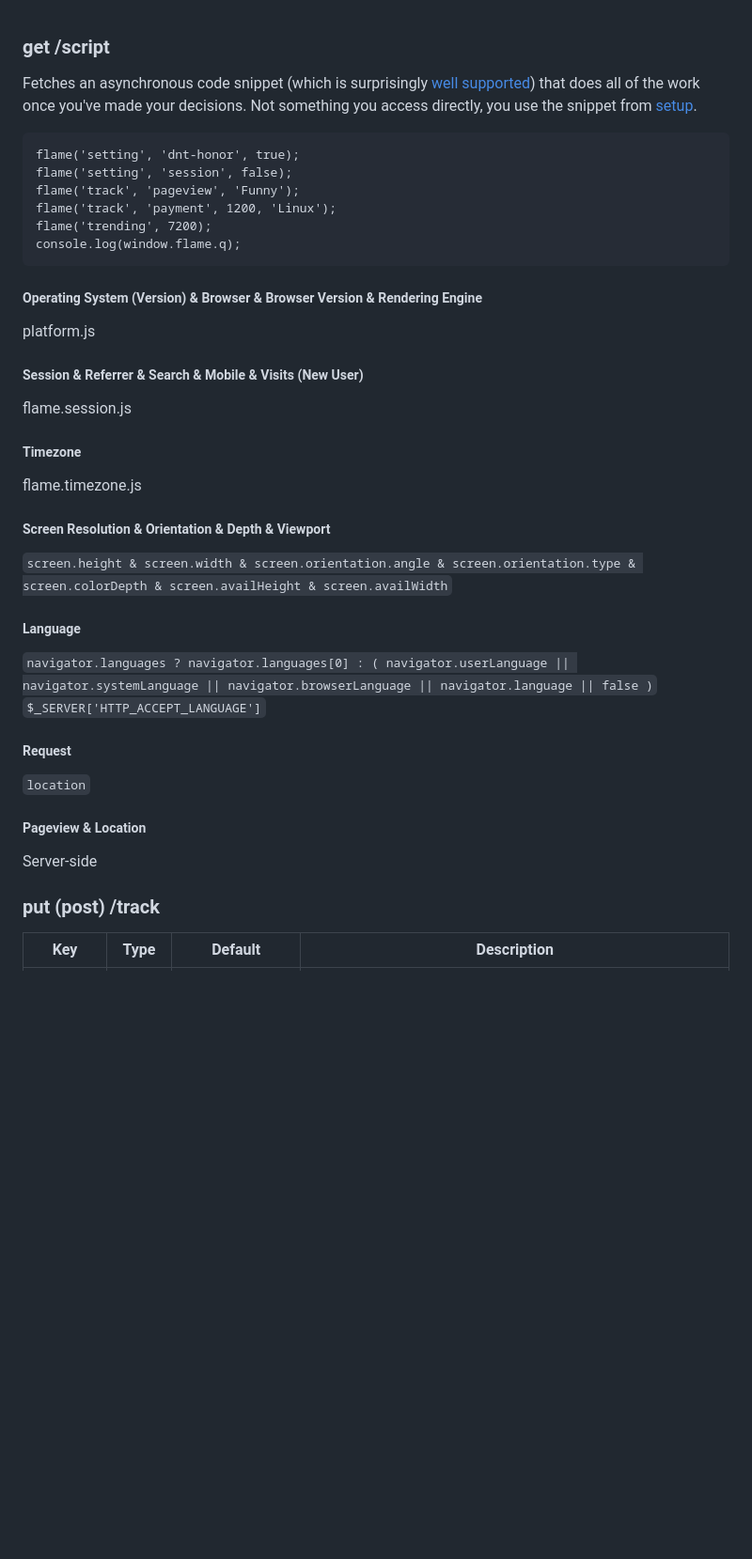
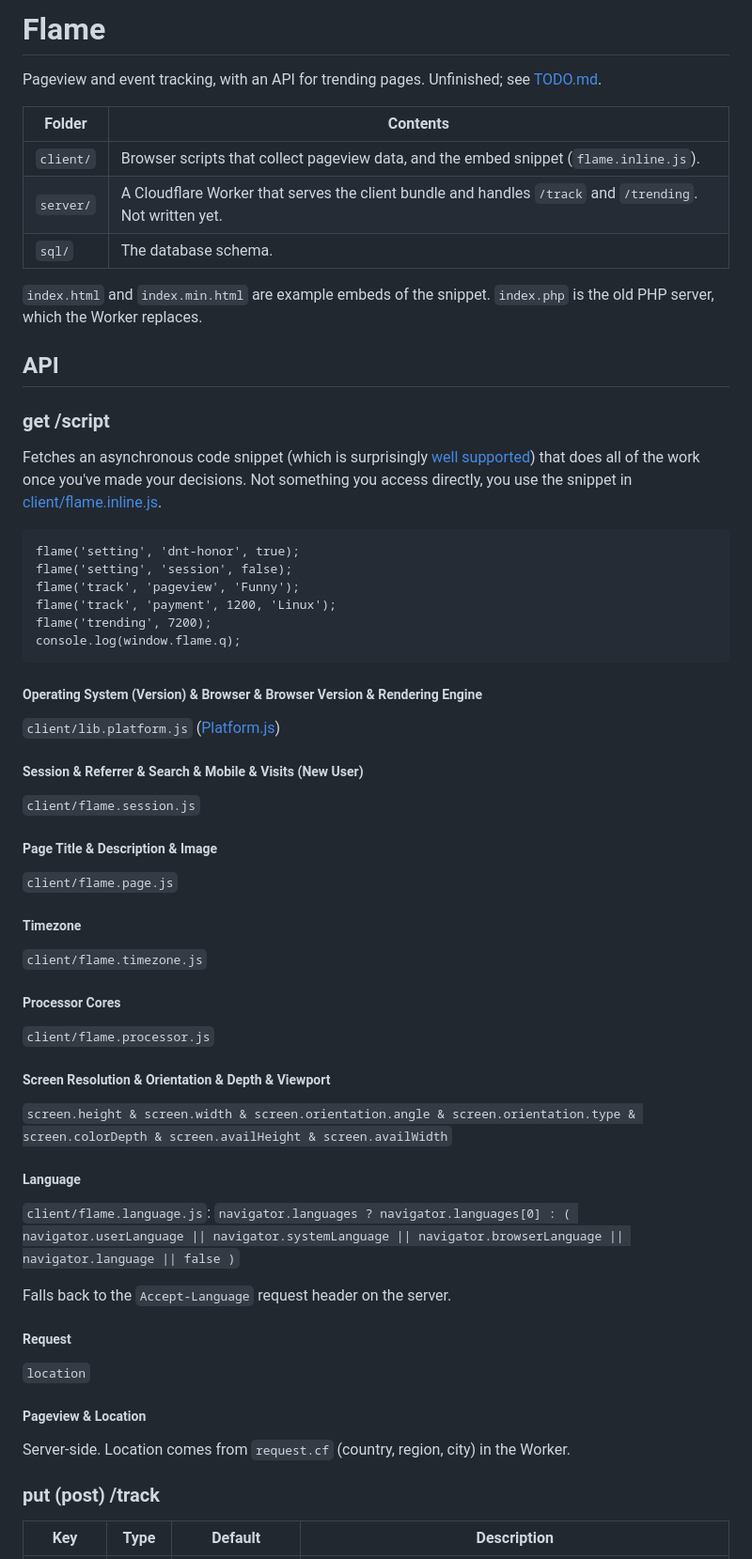
Before and after one commit to eustasy-archive/flame, a Markdown page: README.md, the part around the change. Shown at 94% size. Rendered like a GitHub page; blank space fills up the shorter version.

````diff
--- a/README.md
+++ b/README.md
@@ -1,6 +1,20 @@
+# Flame
+
+Pageview and event tracking, with an API for trending pages. Unfinished; see [TODO.md](TODO.md).
+
+| Folder | Contents |
+|---|---|
+| `client/` | Browser scripts that collect pageview data, and the embed snippet (`flame.inline.js`). |
+| `server/` | A Cloudflare Worker that serves the client bundle and handles `/track` and `/trending`. Not written yet. |
+| `sql/` | The database schema. |
+
+`index.html` and `index.min.html` are example embeds of the snippet. `index.php` is the old PHP server, which the Worker replaces.
+
+## API
+
 ### get /script
 
-Fetches an asynchronous code snippet (which is surprisingly [well supported](http://caniuse.com/#feat=script-async)) that does all of the work once you've made your decisions. Not something you access directly, you use the snippet from [setup](SETUP.md).
+Fetches an asynchronous code snippet (which is surprisingly [well supported](http://caniuse.com/#feat=script-async)) that does all of the work once you've made your decisions. Not something you access directly, you use the snippet in [client/flame.inline.js](client/flame.inline.js).
 
 ```
 flame('setting', 'dnt-honor', true);
@@ -12,20 +26,25 @@ console.log(window.flame.q);
 ```
 
 ##### Operating System (Version) & Browser & Browser Version & Rendering Engine
-platform.js
+`client/lib.platform.js` ([Platform.js](https://github.com/bestiejs/platform.js))
 ##### Session & Referrer & Search & Mobile & Visits (New User)
-flame.session.js
+`client/flame.session.js`
+##### Page Title & Description & Image
+`client/flame.page.js`
 ##### Timezone
-flame.timezone.js
+`client/flame.timezone.js`
+##### Processor Cores
+`client/flame.processor.js`
 ##### Screen Resolution & Orientation & Depth & Viewport
 `screen.height & screen.width & screen.orientation.angle & screen.orientation.type & screen.colorDepth & screen.availHeight & screen.availWidth`
 ##### Language
-`navigator.languages ? navigator.languages[0] : ( navigator.userLanguage || navigator.systemLanguage || navigator.browserLanguage || navigator.language || false )`
-`$_SERVER['HTTP_ACCEPT_LANGUAGE']`
+`client/flame.language.js`: `navigator.languages ? navigator.languages[0] : ( navigator.userLanguage || navigator.systemLanguage || navigator.browserLanguage || navigator.language || false )`
+
+Falls back to the `Accept-Language` request header on the server.
 ##### Request
 `location`
 ##### Pageview & Location
-Server-side
+Server-side. Location comes from `request.cf` (country, region, city) in the Worker.
 
 ### put (post) /track
 | Key | Type | Default | Description |
````
Also changed, not shown: TODO.md (+52 -46 lines).
